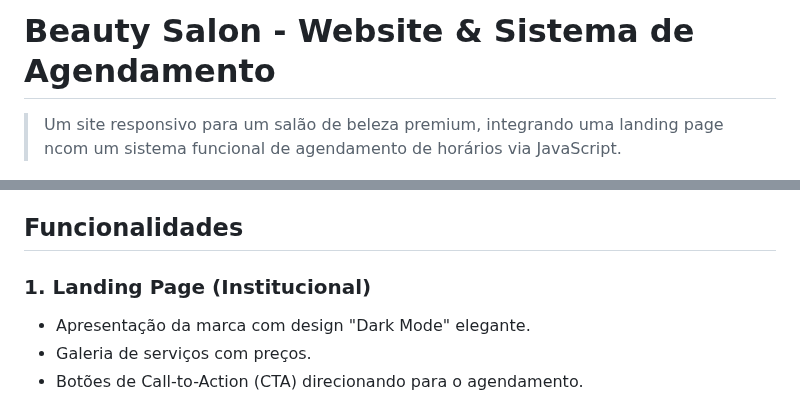
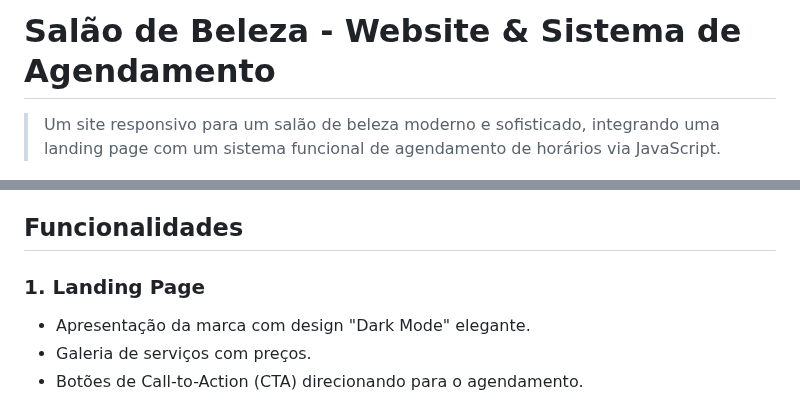
Before and after one commit to IAlves07/salao-de-beleza, a Markdown page: README.md, 2 parts joined by grey strips. Rendered like a GitHub page.

```diff
--- a/README.md
+++ b/README.md
@@ -1,4 +1,4 @@
-# Beauty Salon - Website & Sistema de Agendamento
+# Salão de Beleza - Website & Sistema de Agendamento
 
-> Um site responsivo para um salão de beleza premium, integrando uma landing page ncom um sistema funcional de agendamento de horários via JavaScript.
+> Um site responsivo para um salão de beleza moderno e sofisticado, integrando uma landing page com um sistema funcional de agendamento de horários via JavaScript.
 
@@ -30,7 +29,7 @@ O sistema simula a experiência real de um cliente: desde conhecer os serviços
 
 ## Funcionalidades
 
-### 1. Landing Page (Institucional)
+### 1. Landing Page
 * Apresentação da marca com design "Dark Mode" elegante.
 * Galeria de serviços com preços.
 * Botões de Call-to-Action (CTA) direcionando para o agendamento.
```
Also changed, not shown: other parts of README.md (+0 -1 lines).
